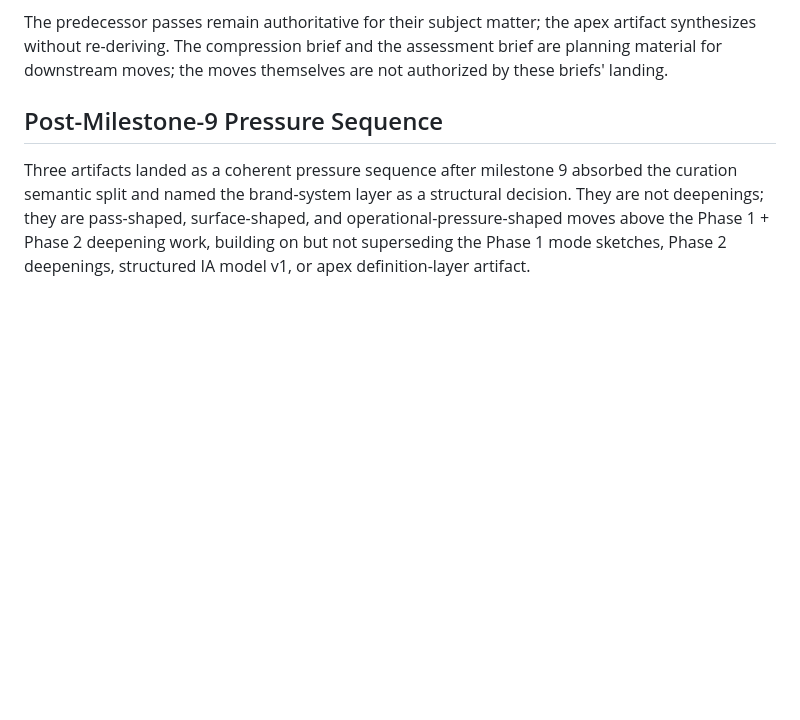
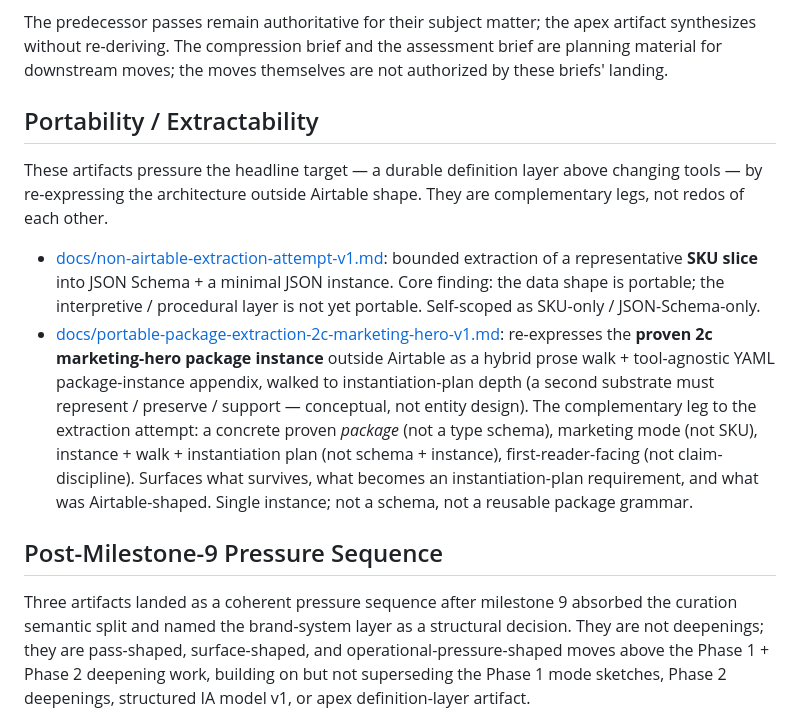
Before and after one commit to apexSolarKiss/asset-pipeline-ASK, a Markdown page: docs/index.md, the part around the change. Drawn GitHub-style; blank space fills up the shorter version.

```diff
--- a/docs/index.md
+++ b/docs/index.md
@@ -43,6 +43,13 @@ These are the current architectural passes anchoring the repo's definition-layer
 - [docs/evidence-depth-asymmetry-assessment-brief-v1.md](evidence-depth-asymmetry-assessment-brief-v1.md): architecture-hardening assessment brief that reads evidence depth across worked-example modes, architectural surfaces, and consumer surfaces after the post-milestone-12 hardening arc; defines eight evidence-depth categories; maps current evidence by mode and by surface; distinguishes six asymmetry types (cross-mode; cross-substrate; cross-brand / cross-category; consumer-depth; operational-vs-conceptual; reader/operator generalization); evaluates each against four load-bearing sub-questions; classifies seven candidate pressure types without forming a queue; recommends no dominant asymmetry requires immediate test pressure at this plateau while naming the lowest-risk / highest-value pressure type if a move is authorized; explicit non-actions for any operational test, schema, structured IA v3, validator / orchestration, held-candidate adjudication, architecture.md rewrite, v59, memory, or milestone marker
 
 The predecessor passes remain authoritative for their subject matter; the apex artifact synthesizes without re-deriving. The compression brief and the assessment brief are planning material for downstream moves; the moves themselves are not authorized by these briefs' landing.
+
+## Portability / Extractability
+
+These artifacts pressure the headline target — a durable definition layer above changing tools — by re-expressing the architecture outside Airtable shape. They are complementary legs, not redos of each other.
+
+- [docs/non-airtable-extraction-attempt-v1.md](non-airtable-extraction-attempt-v1.md): bounded extraction of a representative **SKU slice** into JSON Schema + a minimal JSON instance. Core finding: the data shape is portable; the interpretive / procedural layer is not yet portable. Self-scoped as SKU-only / JSON-Schema-only.
+- [docs/portable-package-extraction-2c-marketing-hero-v1.md](portable-package-extraction-2c-marketing-hero-v1.md): re-expresses the **proven 2c marketing-hero package instance** outside Airtable as a hybrid prose walk + tool-agnostic YAML package-instance appendix, walked to instantiation-plan depth (a second substrate must represent / preserve / support — conceptual, not entity design). The complementary leg to the extraction attempt: a concrete proven *package* (not a type schema), marketing mode (not SKU), instance + walk + instantiation plan (not schema + instance), first-reader-facing (not claim-discipline). Surfaces what survives, what becomes an instantiation-plan requirement, and what was Airtable-shaped. Single instance; not a schema, not a reusable package grammar.
 
 ## Post-Milestone-9 Pressure Sequence
 
```
Also changed, not shown: docs/portable-package-extraction-2c-marketing-hero-v1.md (added, +302 -0 lines).
